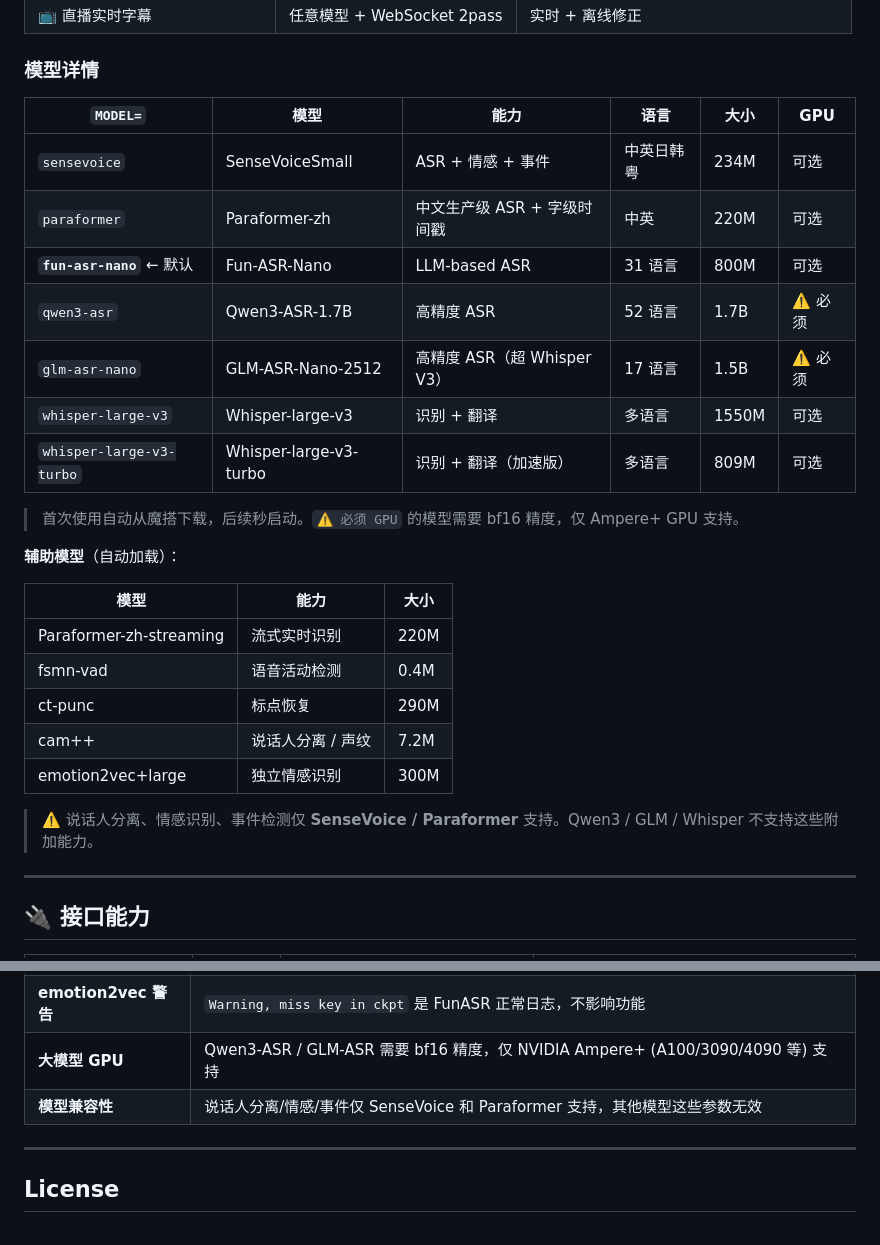
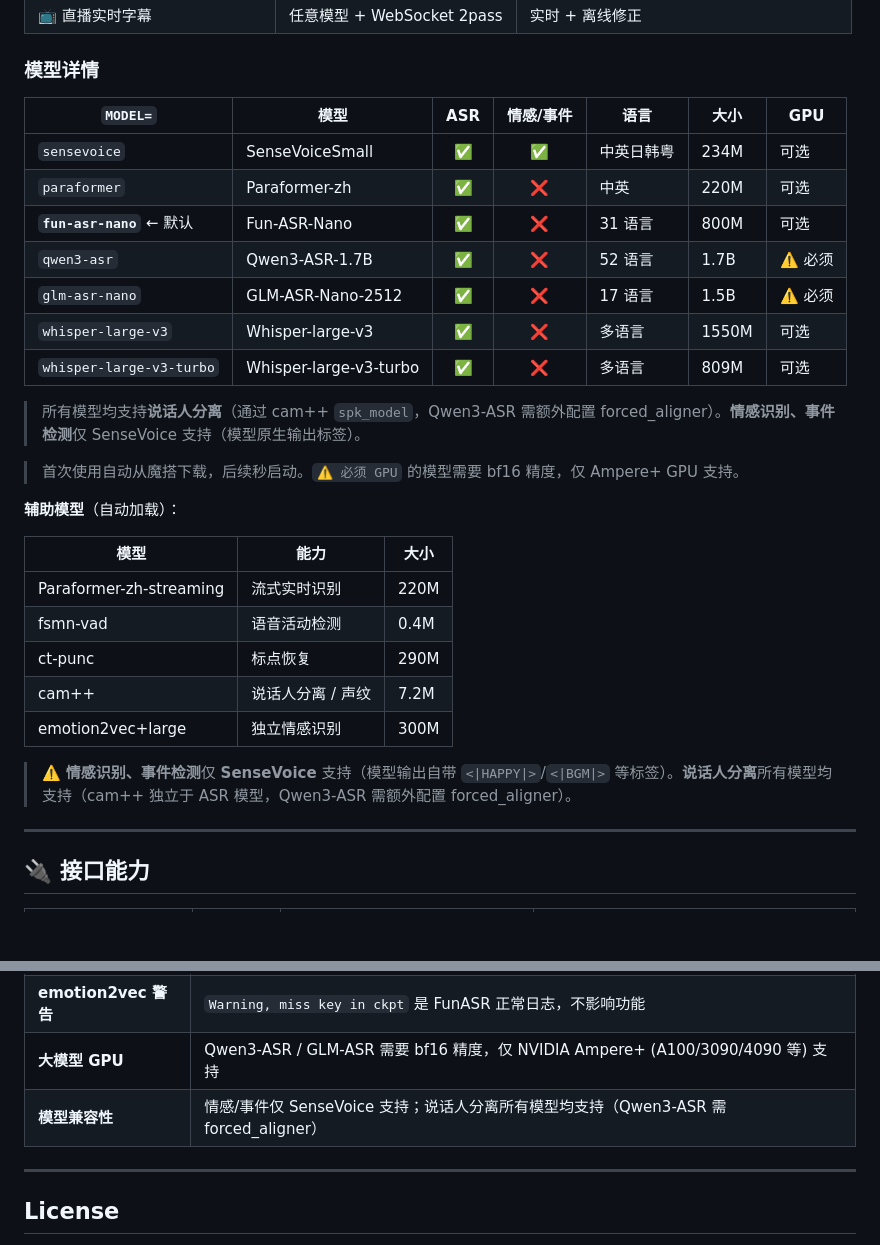
Before and after one commit to ZiDuNet/funasr, a Markdown page: README.md, 2 parts joined by grey strips. Rendered like a GitHub page; blank space fills up the shorter version.

Commit message:
修正模型能力描述: 说话人分离所有模型支持, 情感/事件仅 SenseVoice
根据 FunASR 官方源码 (auto_model.py) 和文档 (model_selection_zh.md):
- spk_model (cam++) 与 ASR 模型完全解耦, 所有模型均支持说话人分离
- Qwen3-ASR 需额外配置 forced_aligner
- 情感/事件标签 (<|HAPPY|>/<|BGM|>) 仅 SenseVoice 原生输出
- README 模型详情表改为 ASR + 情感/事件 双列对照

```diff
--- a/README.md
+++ b/README.md
@@ -34,15 +34,17 @@
 
 ### 模型详情
 
-| `MODEL=` | 模型 | 能力 | 语言 | 大小 | GPU |
-|----------|------|------|------|------|-----|
-| `sensevoice` | SenseVoiceSmall | ASR + 情感 + 事件 | 中英日韩粤 | 234M | 可选 |
-| `paraformer` | Paraformer-zh | 中文生产级 ASR + 字级时间戳 | 中英 | 220M | 可选 |
-| **`fun-asr-nano`** ← 默认 | Fun-ASR-Nano | LLM-based ASR | 31 语言 | 800M | 可选 |
-| `qwen3-asr` | Qwen3-ASR-1.7B | 高精度 ASR | 52 语言 | 1.7B | ⚠️ 必须 |
-| `glm-asr-nano` | GLM-ASR-Nano-2512 | 高精度 ASR（超 Whisper V3） | 17 语言 | 1.5B | ⚠️ 必须 |
-| `whisper-large-v3` | Whisper-large-v3 | 识别 + 翻译 | 多语言 | 1550M | 可选 |
-| `whisper-large-v3-turbo` | Whisper-large-v3-turbo | 识别 + 翻译（加速版） | 多语言 | 809M | 可选 |
+| `MODEL=` | 模型 | ASR | 情感/事件 | 语言 | 大小 | GPU |
+|----------|------|:---:|:---:|------|------|-----|
+| `sensevoice` | SenseVoiceSmall | ✅ | ✅ | 中英日韩粤 | 234M | 可选 |
+| `paraformer` | Paraformer-zh | ✅ | ❌ | 中英 | 220M | 可选 |
+| **`fun-asr-nano`** ← 默认 | Fun-ASR-Nano | ✅ | ❌ | 31 语言 | 800M | 可选 |
+| `qwen3-asr` | Qwen3-ASR-1.7B | ✅ | ❌ | 52 语言 | 1.7B | ⚠️ 必须 |
+| `glm-asr-nano` | GLM-ASR-Nano-2512 | ✅ | ❌ | 17 语言 | 1.5B | ⚠️ 必须 |
+| `whisper-large-v3` | Whisper-large-v3 | ✅ | ❌ | 多语言 | 1550M | 可选 |
+| `whisper-large-v3-turbo` | Whisper-large-v3-turbo | ✅ | ❌ | 多语言 | 809M | 可选 |
+
+> 所有模型均支持**说话人分离**（通过 cam++ `spk_model`，Qwen3-ASR 需额外配置 forced_aligner）。**情感识别、事件检测**仅 SenseVoice 支持（模型原生输出标签）。
 
 > 首次使用自动从魔搭下载，后续秒启动。`⚠️ 必须 GPU` 的模型需要 bf16 精度，仅 Ampere+ GPU 支持。
 
@@ -56,7 +58,7 @@
 | cam++ | 说话人分离 / 声纹 | 7.2M |
 | emotion2vec+large | 独立情感识别 | 300M |
 
-> ⚠️ 说话人分离、情感识别、事件检测仅 **SenseVoice / Paraformer** 支持。Qwen3 / GLM / Whisper 不支持这些附加能力。
+> ⚠️ **情感识别、事件检测**仅 **SenseVoice** 支持（模型输出自带 `<|HAPPY|>`/`<|BGM|>` 等标签）。**说话人分离**所有模型均支持（cam++ 独立于 ASR 模型，Qwen3-ASR 需额外配置 forced_aligner）。
 
 ---
 
@@ -254,7 +256,7 @@ api/
 | **局域网麦克风** | 浏览器安全策略限制，非 HTTPS 页面禁止麦克风。本地用 `localhost`，局域网需 Chrome flag 或 HTTPS |
 | **emotion2vec 警告** | `Warning, miss key in ckpt` 是 FunASR 正常日志，不影响功能 |
 | **大模型 GPU** | Qwen3-ASR / GLM-ASR 需要 bf16 精度，仅 NVIDIA Ampere+ (A100/3090/4090 等) 支持 |
-| **模型兼容性** | 说话人分离/情感/事件仅 SenseVoice 和 Paraformer 支持，其他模型这些参数无效 |
+| **模型兼容性** | 情感/事件仅 SenseVoice 支持；说话人分离所有模型均支持（Qwen3-ASR 需 forced_aligner） |
 
 ---
 
```
